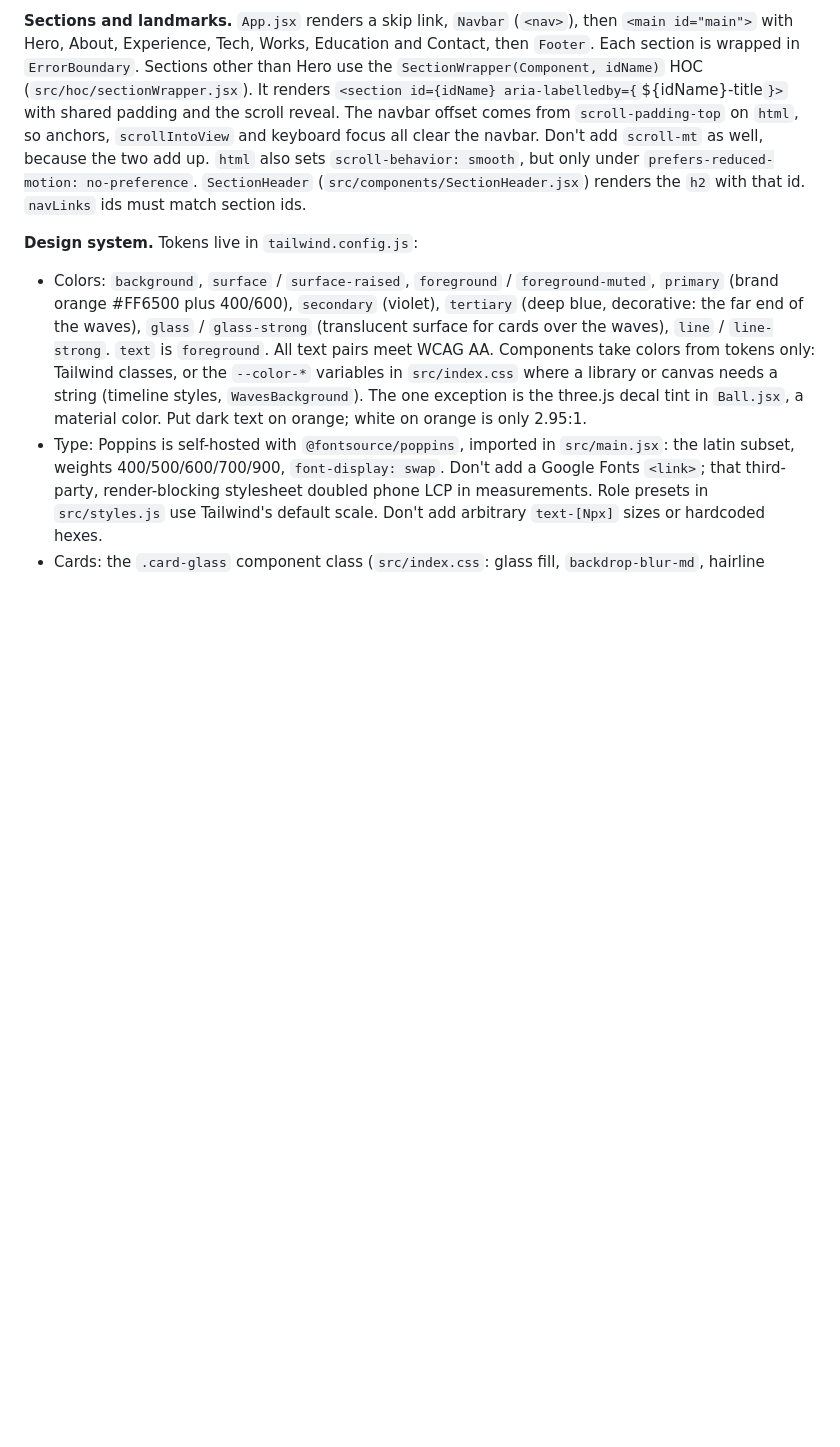
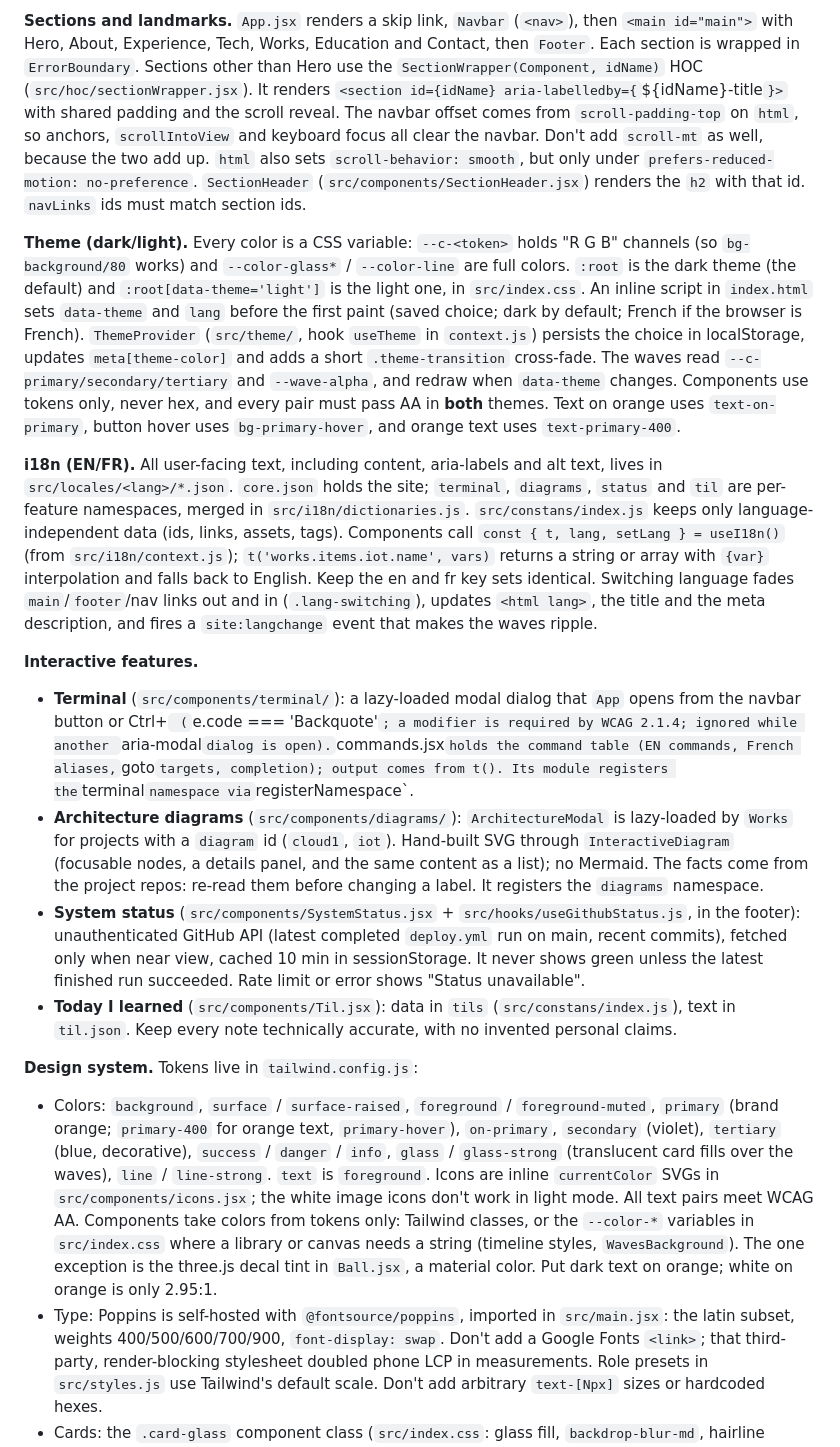
Before and after one commit to yel-hadr/portfolio, a Markdown page: CLAUDE.md, the part around the change. Drawn GitHub-style; blank space fills up the shorter version.

Commit message:
docs: describe the theme, i18n, terminal, diagrams, status and TIL features

```diff
--- a/CLAUDE.md
+++ b/CLAUDE.md
@@ -50,8 +50,18 @@ There is no test suite. Prettier style is semicolons, single quotes in JS and JS
 
 **Sections and landmarks.** `App.jsx` renders a skip link, `Navbar` (`<nav>`), then `<main id="main">` with Hero, About, Experience, Tech, Works, Education and Contact, then `Footer`. Each section is wrapped in `ErrorBoundary`. Sections other than Hero use the `SectionWrapper(Component, idName)` HOC (`src/hoc/sectionWrapper.jsx`). It renders `<section id={idName} aria-labelledby={`${idName}-title`}>` with shared padding and the scroll reveal. The navbar offset comes from `scroll-padding-top` on `html`, so anchors, `scrollIntoView` and keyboard focus all clear the navbar. Don't add `scroll-mt` as well, because the two add up. `html` also sets `scroll-behavior: smooth`, but only under `prefers-reduced-motion: no-preference`. `SectionHeader` (`src/components/SectionHeader.jsx`) renders the `h2` with that id. `navLinks` ids must match section ids.
 
+**Theme (dark/light).** Every color is a CSS variable: `--c-<token>` holds "R G B" channels (so `bg-background/80` works) and `--color-glass*` / `--color-line` are full colors. `:root` is the dark theme (the default) and `:root[data-theme='light']` is the light one, in `src/index.css`. An inline script in `index.html` sets `data-theme` and `lang` before the first paint (saved choice; dark by default; French if the browser is French). `ThemeProvider` (`src/theme/`, hook `useTheme` in `context.js`) persists the choice in localStorage, updates `meta[theme-color]` and adds a short `.theme-transition` cross-fade. The waves read `--c-primary/secondary/tertiary` and `--wave-alpha`, and redraw when `data-theme` changes. Components use tokens only, never hex, and every pair must pass AA in **both** themes. Text on orange uses `text-on-primary`, button hover uses `bg-primary-hover`, and orange text uses `text-primary-400`.
+
+**i18n (EN/FR).** All user-facing text, including content, aria-labels and alt text, lives in `src/locales/<lang>/*.json`. `core.json` holds the site; `terminal`, `diagrams`, `status` and `til` are per-feature namespaces, merged in `src/i18n/dictionaries.js`. `src/constans/index.js` keeps only language-independent data (ids, links, assets, tags). Components call `const { t, lang, setLang } = useI18n()` (from `src/i18n/context.js`); `t('works.items.iot.name', vars)` returns a string or array with `{var}` interpolation and falls back to English. Keep the en and fr key sets identical. Switching language fades `main`/`footer`/nav links out and in (`.lang-switching`), updates `<html lang>`, the title and the meta description, and fires a `site:langchange` event that makes the waves ripple.
+
+**Interactive features.**
+- **Terminal** (`src/components/terminal/`): a lazy-loaded modal dialog that `App` opens from the navbar button or Ctrl+` (`e.code === 'Backquote'`; a modifier is required by WCAG 2.1.4; ignored while another `aria-modal` dialog is open). `commands.jsx` holds the command table (EN commands, French aliases, `goto` targets, completion); output comes from t(). Its module registers the `terminal` namespace via `registerNamespace`.
+- **Architecture diagrams** (`src/components/diagrams/`): `ArchitectureModal` is lazy-loaded by `Works` for projects with a `diagram` id (`cloud1`, `iot`). Hand-built SVG through `InteractiveDiagram` (focusable nodes, a details panel, and the same content as a list); no Mermaid. The facts come from the project repos: re-read them before changing a label. It registers the `diagrams` namespace.
+- **System status** (`src/components/SystemStatus.jsx` + `src/hooks/useGithubStatus.js`, in the footer): unauthenticated GitHub API (latest completed `deploy.yml` run on main, recent commits), fetched only when near view, cached 10 min in sessionStorage. It never shows green unless the latest finished run succeeded. Rate limit or error shows "Status unavailable".
+- **Today I learned** (`src/components/Til.jsx`): data in `tils` (`src/constans/index.js`), text in `til.json`. Keep every note technically accurate, with no invented personal claims.
+
 **Design system.** Tokens live in `tailwind.config.js`:
-- Colors: `background`, `surface` / `surface-raised`, `foreground` / `foreground-muted`, `primary` (brand orange #FF6500 plus 400/600), `secondary` (violet), `tertiary` (deep blue, decorative: the far end of the waves), `glass` / `glass-strong` (translucent surface for cards over the waves), `line` / `line-strong`. `text` is `foreground`. All text pairs meet WCAG AA. Components take colors from tokens only: Tailwind classes, or the `--color-*` variables in `src/index.css` where a library or canvas needs a string (timeline styles, `WavesBackground`). The one exception is the three.js decal tint in `Ball.jsx`, a material color. Put dark text on orange; white on orange is only 2.95:1.
+- Colors: `background`, `surface` / `surface-raised`, `foreground` / `foreground-muted`, `primary` (brand orange; `primary-400` for orange text, `primary-hover`), `on-primary`, `secondary` (violet), `tertiary` (blue, decorative), `success` / `danger` / `info`, `glass` / `glass-strong` (translucent card fills over the waves), `line` / `line-strong`. `text` is `foreground`. Icons are inline `currentColor` SVGs in `src/components/icons.jsx`; the white image icons don't work in light mode. All text pairs meet WCAG AA. Components take colors from tokens only: Tailwind classes, or the `--color-*` variables in `src/index.css` where a library or canvas needs a string (timeline styles, `WavesBackground`). The one exception is the three.js decal tint in `Ball.jsx`, a material color. Put dark text on orange; white on orange is only 2.95:1.
 - Type: Poppins is self-hosted with `@fontsource/poppins`, imported in `src/main.jsx`: the latin subset, weights 400/500/600/700/900, `font-display: swap`. Don't add a Google Fonts `<link>`; that third-party, render-blocking stylesheet doubled phone LCP in measurements. Role presets in `src/styles.js` use Tailwind's default scale. Don't add arbitrary `text-[Npx]` sizes or hardcoded hexes.
 - Cards: the `.card-glass` component class (`src/index.css`: glass fill, `backdrop-blur-md`, hairline border, `rounded-3xl`), exposed as `styles.card`. Buttons: `styles.buttonPrimary` (dark text on orange) and `styles.buttonGhost`.
 - Motion: one shared reveal in `src/utils/motion.js`. `<MotionConfig reducedMotion="user">` at the root drops transform animations for reduced-motion users.
```
Also changed, not shown: 1 other file.
